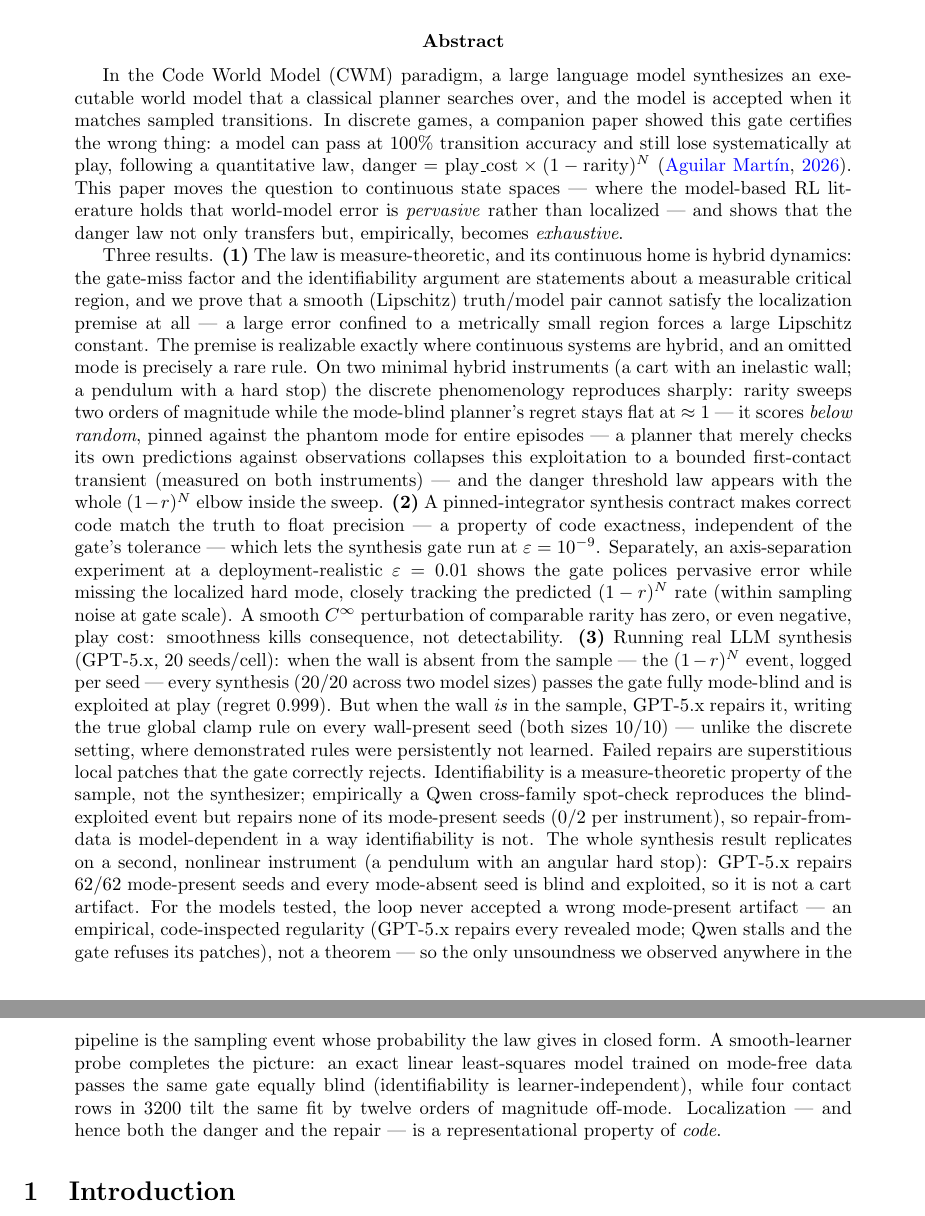
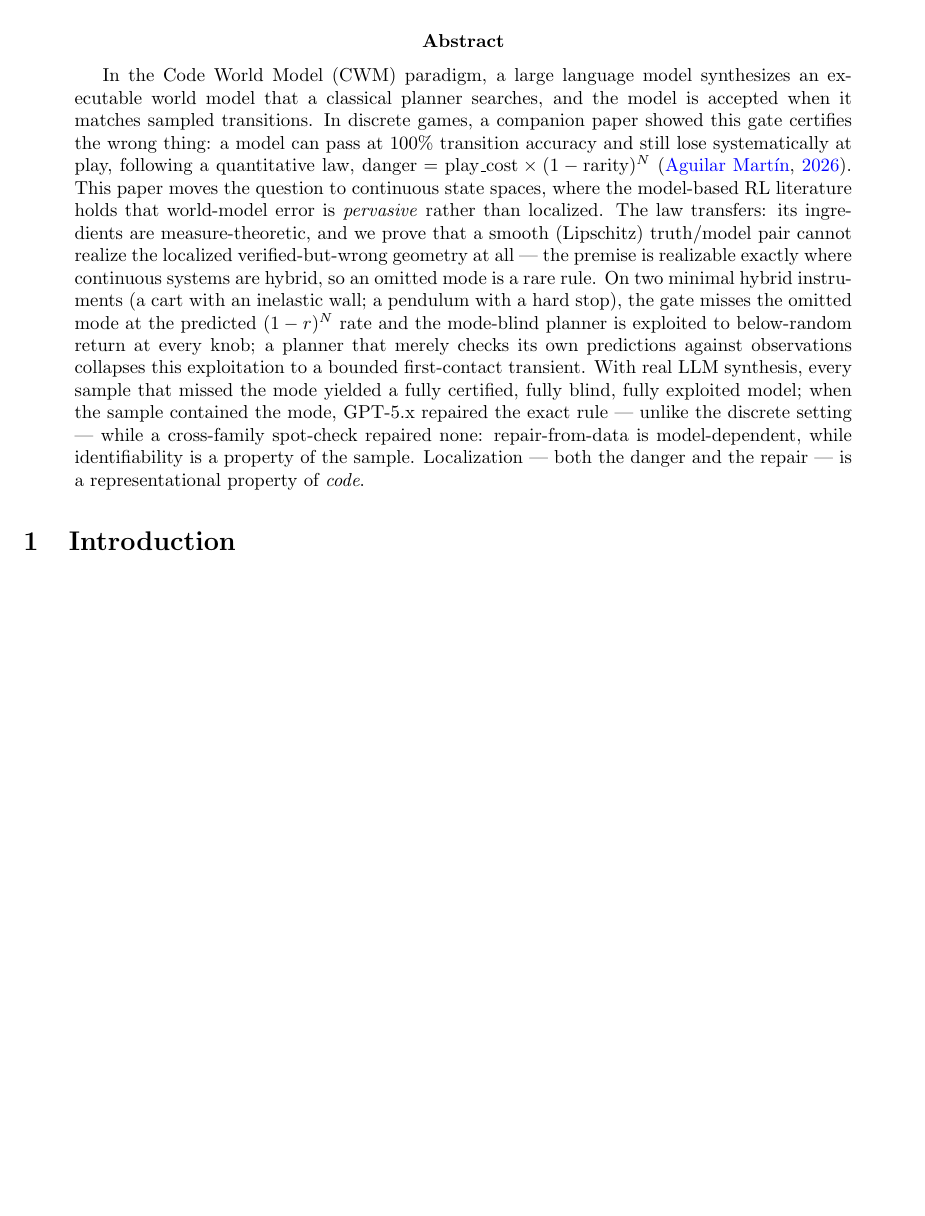
Before and after one commit to JaviMaligno/code-world-models, a LaTeX paper (docs/paper2/main.tex): two parts of pages 1 and 2 of 18 before the commit and part of page 1 of 18 after it, the two joined at a grey line, cut so that both start at the same text, the shorter picture padded with empty space. Compiled offline with pdfLaTeX.

Commit message:
paper2: condense the abstract to submission length (259 words / 1720 chars)
The extended three-result abstract (639 words / 4212 chars — over 2x the
arXiv limit) is replaced in main.tex by a ~250-word version that keeps the
danger law, the Lipschitz localization theorem, the (1-r)^N gate-miss +
below-random exploitation on both instruments, the mitigation clause, the
synthesis three-way result and the model-dependent-repair vs
sample-property-identifiability distinction. Every dropped detail is
verified present in the body (contributions list + sections). The companion
paper self-citation is explicitly marked PLACEHOLDER (tex comment + bib
comment) to be replaced when paper 1 is published. preprint-draft.md keeps
the original extended abstract as a historical record with a note.

Co-Authored-By: Claude Fable 5 <noreply@anthropic.com>

```diff
--- a/docs/paper2/main.tex
+++ b/docs/paper2/main.tex
@@ -30,9 +30,9 @@
 \maketitle
 
 \begin{abstract}
-In the Code World Model (CWM) paradigm, a large language model synthesizes an executable world model that a classical planner searches over, and the model is accepted when it matches sampled transitions. In discrete games, a companion paper showed this gate certifies the wrong thing: a model can pass at 100\% transition accuracy and still lose systematically at play, following a quantitative law, $\mathrm{danger} = \mathrm{play\_cost} \times (1-\mathrm{rarity})^N$ \citep{aguilar2026verified}. This paper moves the question to continuous state spaces --- where the model-based RL literature holds that world-model error is \emph{pervasive} rather than localized --- and shows that the danger law not only transfers but, empirically, becomes \emph{exhaustive}.
-
-Three results. \textbf{(1)} The law is measure-theoretic, and its continuous home is hybrid dynamics: the gate-miss factor and the identifiability argument are statements about a measurable critical region, and we prove that a smooth (Lipschitz) truth/model pair cannot satisfy the localization premise at all --- a large error confined to a metrically small region forces a large Lipschitz constant. The premise is realizable exactly where continuous systems are hybrid, and an omitted mode is precisely a rare rule. On two minimal hybrid instruments (a cart with an inelastic wall; a pendulum with a hard stop) the discrete phenomenology reproduces sharply: rarity sweeps two orders of magnitude while the mode-blind planner's regret stays flat at $\approx 1$ --- it scores \emph{below random}, pinned against the phantom mode for entire episodes --- a planner that merely checks its own predictions against observations collapses this exploitation to a bounded first-contact transient (measured on both instruments) --- and the danger threshold law appears with the whole $(1-r)^N$ elbow inside the sweep. \textbf{(2)} A pinned-integrator synthesis contract makes correct code match the truth to float precision --- a property of code exactness, independent of the gate's tolerance --- which lets the synthesis gate run at $\varepsilon = 10^{-9}$. Separately, an axis-separation experiment at a deployment-realistic $\varepsilon = 0.01$ shows the gate polices pervasive error while missing the localized hard mode, closely tracking the predicted $(1-r)^N$ rate (within sampling noise at gate scale). A smooth $C^\infty$ perturbation of comparable rarity has zero, or even negative, play cost: smoothness kills consequence, not detectability. \textbf{(3)} Running real LLM synthesis (GPT-5.x, 20 seeds/cell): when the wall is absent from the sample --- the $(1-r)^N$ event, logged per seed --- every synthesis (20/20 across two model sizes) passes the gate fully mode-blind and is exploited at play (regret 0.999). But when the wall \emph{is} in the sample, GPT-5.x repairs it, writing the true global clamp rule on every wall-present seed (both sizes 10/10) --- unlike the discrete setting, where demonstrated rules were persistently not learned. Failed repairs are superstitious local patches that the gate correctly rejects. Identifiability is a measure-theoretic property of the sample, not the synthesizer; empirically a Qwen cross-family spot-check reproduces the blind-exploited event but repairs none of its mode-present seeds (0/2 per instrument), so repair-from-data is model-dependent in a way identifiability is not. The whole synthesis result replicates on a second, nonlinear instrument (a pendulum with an angular hard stop): GPT-5.x repairs 62/62 mode-present seeds and every mode-absent seed is blind and exploited, so it is not a cart artifact. For the models tested, the loop never accepted a wrong mode-present artifact --- an empirical, code-inspected regularity (GPT-5.x repairs every revealed mode; Qwen stalls and the gate refuses its patches), not a theorem --- so the only unsoundness we observed anywhere in the pipeline is the sampling event whose probability the law gives in closed form. A smooth-learner probe completes the picture: an exact linear least-squares model trained on mode-free data passes the same gate equally blind (identifiability is learner-independent), while four contact rows in 3200 tilt the same fit by twelve orders of magnitude off-mode. Localization --- and hence both the danger and the repair --- is a representational property of \emph{code}.
+% NOTE: \citep{aguilar2026verified} is a PLACEHOLDER self-citation — update to
+% the published reference (arXiv id / venue) once paper 1 is out.
+In the Code World Model (CWM) paradigm, a large language model synthesizes an executable world model that a classical planner searches, and the model is accepted when it matches sampled transitions. In discrete games, a companion paper showed this gate certifies the wrong thing: a model can pass at 100\% transition accuracy and still lose systematically at play, following a quantitative law, $\mathrm{danger} = \mathrm{play\_cost} \times (1-\mathrm{rarity})^N$ \citep{aguilar2026verified}. This paper moves the question to continuous state spaces, where the model-based RL literature holds that world-model error is \emph{pervasive} rather than localized. The law transfers: its ingredients are measure-theoretic, and we prove that a smooth (Lipschitz) truth/model pair cannot realize the localized verified-but-wrong geometry at all --- the premise is realizable exactly where continuous systems are hybrid, so an omitted mode is a rare rule. On two minimal hybrid instruments (a cart with an inelastic wall; a pendulum with a hard stop), the gate misses the omitted mode at the predicted $(1-r)^N$ rate and the mode-blind planner is exploited to below-random return at every knob; a planner that merely checks its own predictions against observations collapses this exploitation to a bounded first-contact transient. With real LLM synthesis, every sample that missed the mode yielded a fully certified, fully blind, fully exploited model; when the sample contained the mode, GPT-5.x repaired the exact rule --- unlike the discrete setting --- while a cross-family spot-check repaired none: repair-from-data is model-dependent, while identifiability is a property of the sample. Localization --- both the danger and the repair --- is a representational property of \emph{code}.
 \end{abstract}
 
 \section{Introduction}
```
Also changed, not shown: docs/paper2/preprint-draft.md (+4 -0 lines), docs/paper2/references.bib (+2 -0 lines), docs/paper2/main.pdf.
